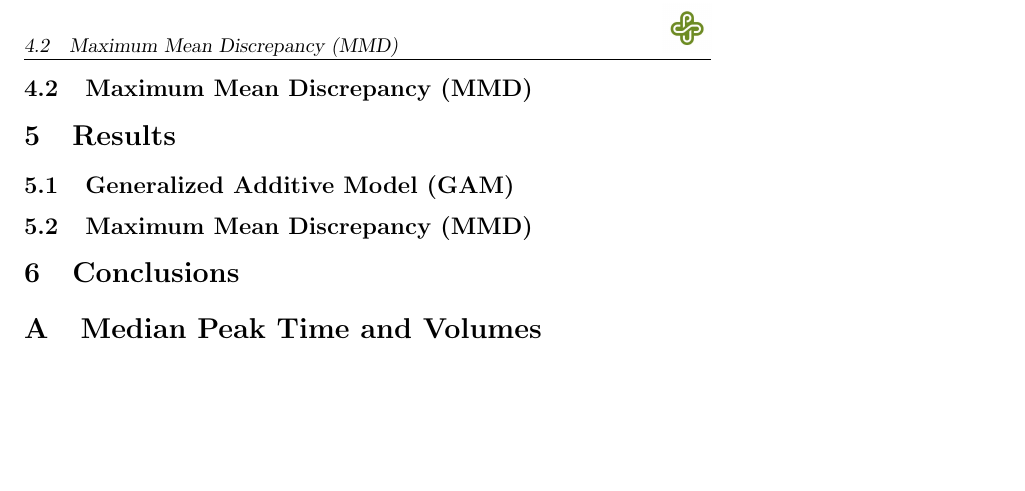
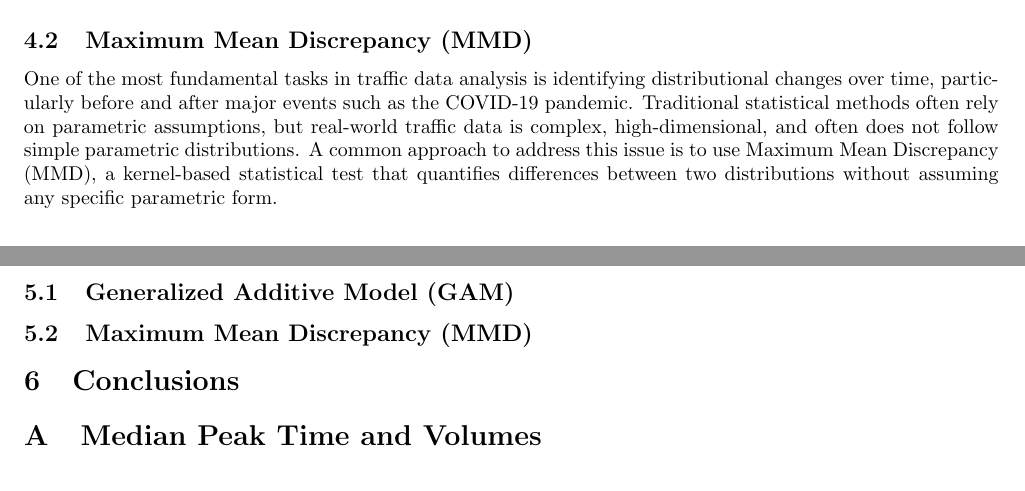
Before and after one commit to aujxn/portland_traffic_analysis, a LaTeX document (report/report.tex): part of page 4 of 23 before the commit and two parts of pages 3 and 4 of 23 after it, the two joined at a grey line, cut so that both start at the same text, the shorter picture padded with empty space. Compiled offline with pdfLaTeX.

Commit message:
Update report.tex

```diff
--- a/report/report.tex
+++ b/report/report.tex
@@ -122,6 +122,7 @@ generalized well for our data. The knots for $\hat s_3$ were chosen because we a
 
 \subsection{Maximum Mean Discrepancy (MMD)}
 
+One of the most fundamental tasks in traffic data analysis is identifying distributional changes over time, particularly before and after major events such as the COVID-19 pandemic. Traditional statistical methods often rely on parametric assumptions, but real-world traffic data is complex, high-dimensional, and often does not follow simple parametric distributions. A common approach to address this issue is to use Maximum Mean Discrepancy (MMD), a kernel-based statistical test that quantifies differences between two distributions without assuming any specific parametric form.
 \section{Results}
 
 \subsection{Generalized Additive Model (GAM)}
```
